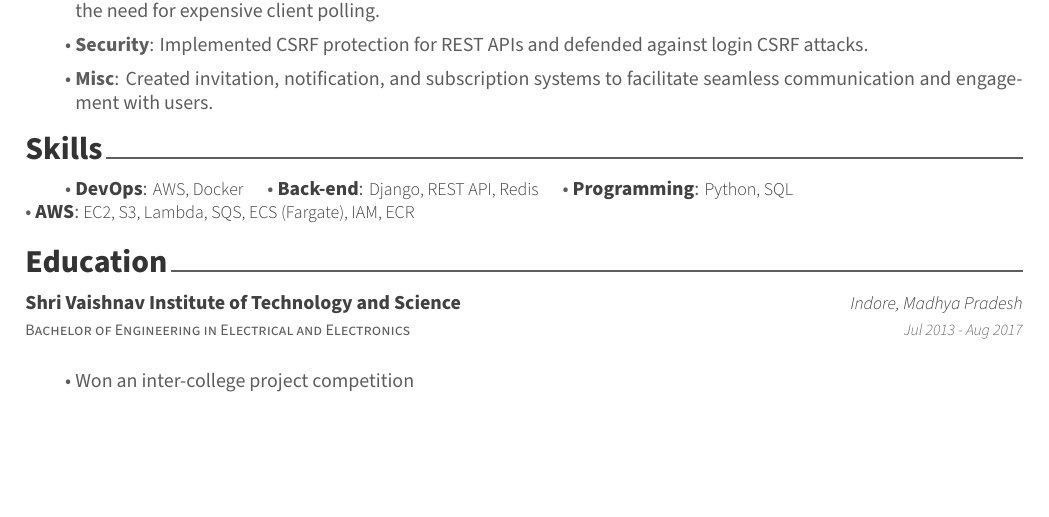
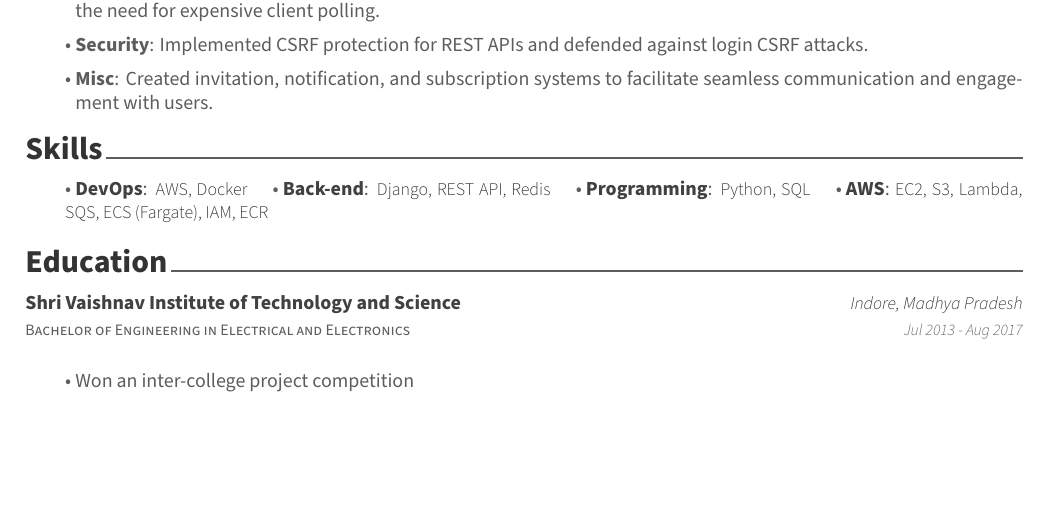
Before and after one commit to g-kartik/latex-resume-template, a LaTeX CV (resume.tex, which reads my_resume.cls): part of the page, cut so that both start at the same text. Compiled offline with XeLaTeX.

Commit message:
use changepage package and adjustwidth for setting the indentaton for skills list

```diff
--- a/my_resume.cls
+++ b/my_resume.cls
@@ -59,7 +59,7 @@
 \RequirePackage{calc}
 \RequirePackage{unicode-math}
 % \RequirePackage[grid]{eso-pic}
-\RequirePackage{tasks}
+\RequirePackage{changepage}
 
 
 %-------------------------------------------------------------------------------
@@ -343,11 +343,12 @@
 % Define an environment for cvitems(for cventry)
 \newenvironment{cvskills}{
   \vspace{\cvItemsEnvBeforeSkip}
-  \begin{justify}
-    \begin{itemize*}[itemjoin={\hspace{\cvItemInlineSeparation}}, afterlabel=\hspace{\cvItemLabelSeparation},
-      before=\hspace{\cvItemLeftMargin}]
+  \begin{adjustwidth}{\cvItemLeftMargin}{}
+    \begin{justify}
+    \begin{itemize*}[itemjoin={\hspace{\cvItemInlineSeparation}}, afterlabel=\hspace{\cvItemLabelSeparation}]
 }{
-  \end{itemize*}
-  \end{justify}
+    \end{itemize*}
+    \end{justify}
+  \end{adjustwidth}
   \vspace{\cvItemsEnvAfterSkip}
 }
--- a/resume.tex
+++ b/resume.tex
@@ -69,7 +69,7 @@
 		\cvskill
 			{Programming} % Category
 			{Python, SQL} % Skills
-		\newline
+
 		\cvskill
 		{AWS}
 		{EC2, S3, Lambda, SQS, ECS (Fargate), IAM, ECR}
```
